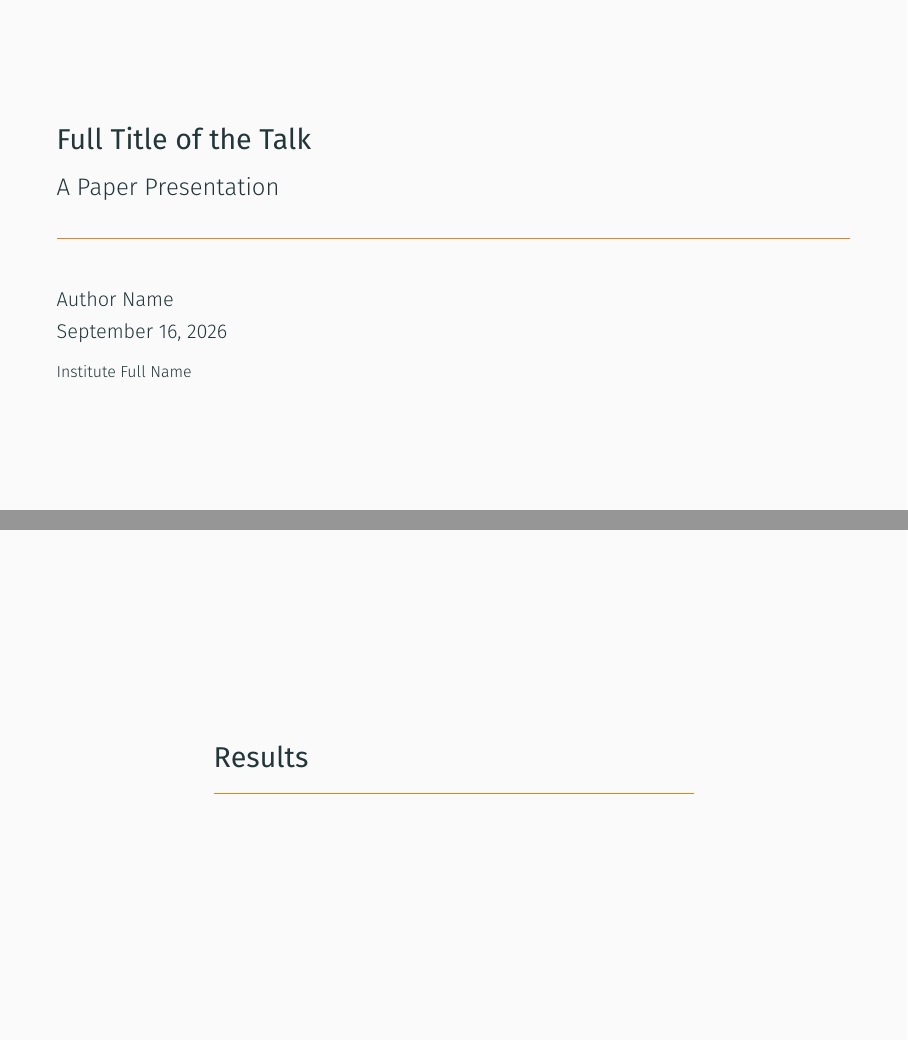
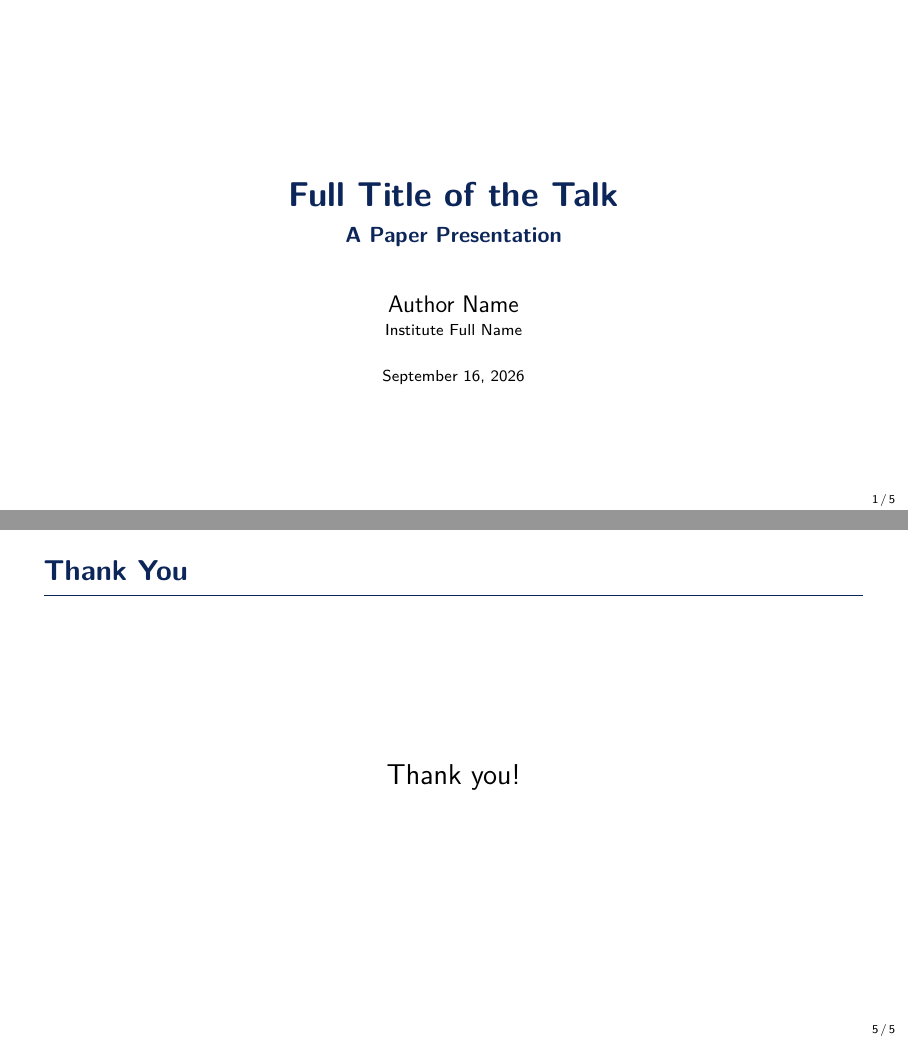
Before and after one commit to mimaowang/paper-to-podium, LaTeX slides (assets/beamer-skeleton.tex, which reads assets/simpleplus/beamercolorthemeSimplePlus.sty, assets/simpleplus/beamerfontthemeSimplePlus.sty, assets/simpleplus/beamerinnerthemeSimplePlus.sty): pages 1 and 6 of 7 before the commit and pages 1 and 5 of 5 after it, joined at a grey line. Compiled offline with XeLaTeX; a missing font is replaced by an installed copy or a similar font.

Commit message:
Switch skeleton theme to SimplePlus (academic dark blue, bundled .sty); add fontspec (stray-text bug); update docs accordingly

```diff
--- a/assets/beamer-skeleton.tex
+++ b/assets/beamer-skeleton.tex
@@ -13,13 +13,16 @@
 % characters actually rendered.
 % ============================================================
 \documentclass[aspectratio=169,11pt]{beamer}
-\usetheme{metropolis}
+\usetheme{SimplePlus}
 \usepackage{graphicx,booktabs}
 
 % ---------- Latin fonts ----------
-% Times for body text keeps numbers looking professional. Do NOT load
+% Times for body text keeps numbers looking professional. fontspec must be
+% loaded explicitly — without it, \setmainfont is undefined and its argument
+% gets typeset as stray text at the top of the title page. Do NOT load
 % newtxtext/newtxmath here: loading them BEFORE ctex breaks later CJK
 % font lookup with "Transform components aren't all known" errors.
+\usepackage{fontspec}
 \setmainfont{Times New Roman}
 
 % ---------- CJK decks: UNCOMMENT the whole block below ----------
@@ -36,9 +39,9 @@
 % ----------------------------------------------------------------
 
 % ---------- two helpers every deck ends up wanting ----------
-% \hl      highlight the one number that matters, in the theme accent
+% \hl      highlight the one number that matters, in the theme blue
 % \srcnote tiny gray source line under figures/tables
-\newcommand{\hl}[1]{\alert{\textbf{#1}}}
+\newcommand{\hl}[1]{{\color{MediumBlue}\bfseries #1}}
 \newcommand{\srcnote}[1]{{\tiny\color{gray} #1}}
 
 \title[Short Title]{Full Title of the Talk}
@@ -92,8 +95,8 @@
 \section{Results}
 % ...
 
-\begin{frame}[standout]
-  Thank you!
+\begin{frame}{Thank You}
+  \centering\Large Thank you!
 \end{frame}
 
 \end{document}
--- /dev/null
+++ b/assets/simpleplus/beamercolorthemeSimplePlus.sty
@@ -0,0 +1,37 @@
+%-------------------------------------------------------------
+%  Package: beamertheme-SimplePlus
+%  Author: Pin-Yen Huang (pyhuang97@gmail.com)
+%  Version: 1.1, 2025-01-07
+%  Link: https://github.com/pm25/SimplePlus-BeamerTheme
+%  This is free and unencumbered software released into the
+%  public domain; see <http://unlicense.org> for details.
+%-------------------------------------------------------------
+
+%--------------------------------------
+%  Color Settings
+%--------------------------------------
+
+% define custom colors
+\definecolor{MutedRed}{rgb}{0.97, 0.92, 0.92}
+\definecolor{MutedGreen}{rgb}{0.92, 0.97, 0.92}
+\definecolor{MutedBlue}{rgb}{0.92, 0.92, 0.97}
+\definecolor{MutedBlack}{rgb}{0.95, 0.95, 0.95}
+
+\definecolor{MediumRed}{rgb}{0.925, 0.345, 0.345}
+\definecolor{MediumGreen}{rgb}{0.37, 0.7, 0.66}
+\definecolor{MediumBlue}{rgb}{0.015, 0.315, 0.45}
+\definecolor{MediumBlack}{rgb}{0.219, 0.259, 0.349}
+
+\definecolor{DarkBlue}{rgb}{0.05, 0.15, 0.35}
+
+% set beamer color themes
+\usecolortheme[named=DarkBlue]{structure}
+
+% customize colors for elements
+\setbeamercolor{titlelike}{parent=structure}
+\setbeamercolor{block title}{fg=white,bg=MediumBlue}
+\setbeamercolor{block body}{fg=black,bg=MutedBlue}
+\setbeamercolor{block title example}{fg=white,bg=MediumGreen}
+\setbeamercolor{block body example}{fg=black,bg=MutedGreen}
+\setbeamercolor{block title alerted}{fg=white,bg=MediumRed}
+\setbeamercolor{block body alerted}{fg=black,bg=MutedRed}
--- /dev/null
+++ b/assets/simpleplus/beamerfontthemeSimplePlus.sty
@@ -0,0 +1,32 @@
+%-------------------------------------------------------------
+%  Package: beamertheme-SimplePlus
+%  Author: Pin-Yen Huang (pyhuang97@gmail.com)
+%  Version: 1.1, 2025-01-07
+%  Link: https://github.com/pm25/SimplePlus-BeamerTheme
+%  This is free and unencumbered software released into the
+%  public domain; see <http://unlicense.org> for details.
+%-------------------------------------------------------------
+
+%--------------------------------------
+%  Font Settings
+%--------------------------------------
+
+\setbeamerfont{structure}{family=\sffamily,series=\mdseries}
+
+\setbeamerfont{title}{size=\LARGE,series=\bfseries,parent=structure}
+\setbeamerfont{subtitle}{size=\normalsize,parent=title}
+
+\setbeamerfont{date}{size=\scriptsize,series=\mdseries,parent=structure}
+\setbeamerfont{author}{size=\large,series=\mdseries,parent=structure}
+\setbeamerfont{institute}{size=\scriptsize,series=\mdseries,parent=structure}
+
+\setbeamerfont{section in toc}{size=\large,series=\bfseries,parent=structure}
+\setbeamerfont{section in head/foot}{size=\tiny,parent=structure}
+\setbeamerfont{subsection in toc}{size=\small,series=\mdseries,parent={section in toc}}
+
+\setbeamerfont{frametitle}{size=\Large,series=\bfseries,parent=structure}
+\setbeamerfont{framesubtitle}{parent=frametitle,size=\large}
+
+\setbeamerfont{caption}{size=\footnotesize}
+\setbeamerfont{item}{parent=structure,series=\mdseries}
+\setbeamerfont{block title}{size=\large,series=\mdseries,parent={structure,block body}}
--- /dev/null
+++ b/assets/simpleplus/beamerinnerthemeSimplePlus.sty
@@ -0,0 +1,78 @@
+%-------------------------------------------------------------
+%  Package: beamertheme-SimplePlus
+%  Author: Pin-Yen Huang (pyhuang97@gmail.com)
+%  Version: 1.1, 2025-01-07
+%  Link: https://github.com/pm25/SimplePlus-BeamerTheme
+%  This is free and unencumbered software released into the
+%  public domain; see <http://unlicense.org> for details.
+%-------------------------------------------------------------
+
+%--------------------------------------
+%  Inner Theme Settings
+%--------------------------------------
+
+\pgfdeclareverticalshading[lower.bg,upper.bg]{bmb@transition}{200cm}{%
+color(0pt)=(lower.bg); color(2pt)=(lower.bg); color(4pt)=(lower.bg)}
+
+\setbeamersize{text margin left=2em,text margin right=2em}
+
+\setbeamertemplate{footline}[frame number]
+\setbeamertemplate{navigation symbols}{}
+
+\setbeamertemplate{blocks}[rounded][shadow=false]
+
+\setbeamertemplate{enumerate items}[default]
+\setbeamertemplate{enumerate subitem}[default]
+\setbeamertemplate{itemize items}[circle]
+\setbeamertemplate{itemize subitem}[circle]
+
+% table of contents (overview) settings
+\setbeamertemplate{section in toc}[sections numbered]
+\setbeamertemplate{subsection in toc}{%
+    \leavevmode
+    \leftskip=3.2em
+    \rlap{\hskip-2em\inserttocsectionnumber.\inserttocsubsectionnumber}
+    \inserttocsubsection\par
+}
+
+% frame title customization
+\setbeamertemplate{frametitle}{%
+    \vspace*{0.5em}
+    \bfseries\insertframetitle\par
+    \vskip-6pt
+    \hrulefill\vspace{-0.1em}
+}
+
+% title page customization
+\setbeamertemplate{title page}{%
+    \vspace{6em}
+    \begingroup
+    \centering
+    % ------------------------
+    \begin{beamercolorbox}[sep=10pt,center]{title}
+        \usebeamerfont{title}\inserttitle\par%
+        \ifx\insertsubtitle\@empty%
+        \else%
+        \vskip0.25em%
+        {\usebeamerfont{subtitle}\usebeamercolor[fg]{subtitle}\insertsubtitle\par}%
+        \fi%
+    \end{beamercolorbox}%
+    \vskip0.5em\par
+    % ------------------------
+    \begin{beamercolorbox}[sep=8pt,center]{author}
+        \usebeamerfont{author}\insertauthor
+    \end{beamercolorbox}
+    \vskip-1em
+    % ------------------------
+    \begin{beamercolorbox}[sep=8pt,center]{institute}
+        \usebeamerfont{institute}\insertinstitute
+    \end{beamercolorbox}
+    % ------------------------
+    \begin{beamercolorbox}[sep=8pt,center]{date}
+        \usebeamerfont{date}\insertdate
+    \end{beamercolorbox}\vskip0.5em
+    % ------------------------
+    {\usebeamercolor[fg]{titlegraphic}\inserttitlegraphic\par}
+    \endgroup
+    \vfill
+}
--- /dev/null
+++ b/assets/simpleplus/beamerthemeSimplePlus.sty
@@ -0,0 +1,20 @@
+%-------------------------------------------------------------
+%  Package: beamertheme-SimplePlus
+%  Author: Pin-Yen Huang (pyhuang97@gmail.com)
+%  Version: 1.1, 2025-01-07
+%  Link: https://github.com/pm25/SimplePlus-BeamerTheme
+%  This is free and unencumbered software released into the
+%  public domain; see <http://unlicense.org> for details.
+%-------------------------------------------------------------
+
+%--------------------------------------
+%  Beamer Settings
+%--------------------------------------
+
+\mode<presentation>
+
+\usefonttheme{SimplePlus}
+\usecolortheme{SimplePlus}
+\useinnertheme{SimplePlus}
+
+\mode<all>
```
Also changed, not shown: SKILL.md (+1 -1 lines), references/slide-craft.md (+1 -1 lines), README.md, assets/beamer-skeleton.tex (10 more changed lines), 1 other file.
